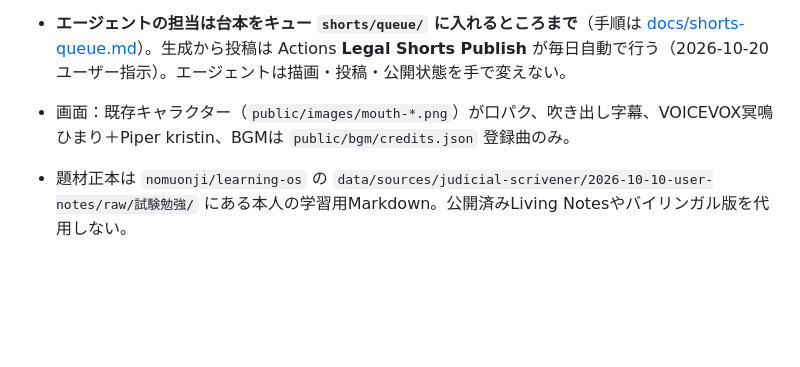
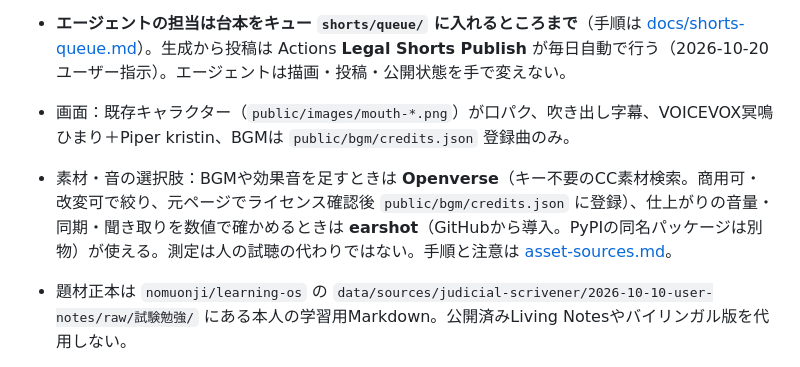
Before and after one commit to nomuonji/legal-english, a Markdown page: AGENTS.md, the part around the change. Drawn GitHub-style; blank space fills up the shorter version.

Commit message:
docs: list Openverse and earshot as optional asset/audio tools for agents (#7)
Claude-Session: https://claude.ai/code/session_01KZChf1qPJZkNLgg8zckMoG

Co-authored-by: Claude <noreply@anthropic.com>

```diff
--- a/AGENTS.md
+++ b/AGENTS.md
@@ -12,6 +12,7 @@
 - 日本語の説明は独自編集。辞書にない法的主張を足すときは条文で確認する。日本語音声行に英字を入れない（英語は英語音声行かカタカナの say）。
 - **エージェントの担当は台本をキュー `shorts/queue/` に入れるところまで**（手順は [docs/shorts-queue.md](docs/shorts-queue.md)）。生成から投稿は Actions **Legal Shorts Publish** が毎日自動で行う（2026-10-20 ユーザー指示）。エージェントは描画・投稿・公開状態を手で変えない。
 - 画面：既存キャラクター（`public/images/mouth-*.png`）が口パク、吹き出し字幕、VOICEVOX冥鳴ひまり＋Piper kristin、BGMは `public/bgm/credits.json` 登録曲のみ。
+- 素材・音の選択肢：BGMや効果音を足すときは **Openverse**（キー不要のCC素材検索。商用可・改変可で絞り、元ページでライセンス確認後 `public/bgm/credits.json` に登録）、仕上がりの音量・同期・聞き取りを数値で確かめるときは **earshot**（GitHubから導入。PyPIの同名パッケージは別物）が使える。測定は人の試聴の代わりではない。手順と注意は [asset-sources.md](https://github.com/nomuonji/animation-factory/blob/main/docs/asset-sources.md)。
 
 - 題材正本は `nomuonji/learning-os` の `data/sources/judicial-scrivener/2026-10-10-user-notes/raw/試験勉強/` にある本人の学習用Markdown。公開済みLiving Notesやバイリンガル版を代用しない。
 - `sources/catalog.json` で本人が直接付けた苦手印を探し、対象節の原本をGitHubで読む。目録だけから教材本文を推測しない。原本全文・埋め込み画像をこの公開repoへ転載しない。
```
